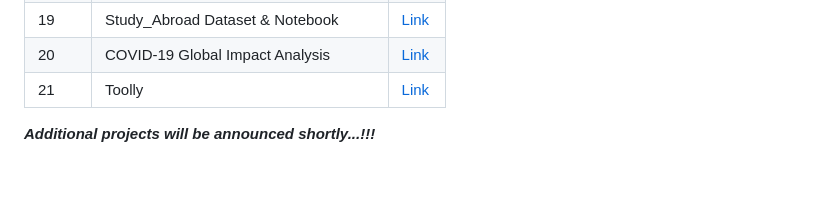
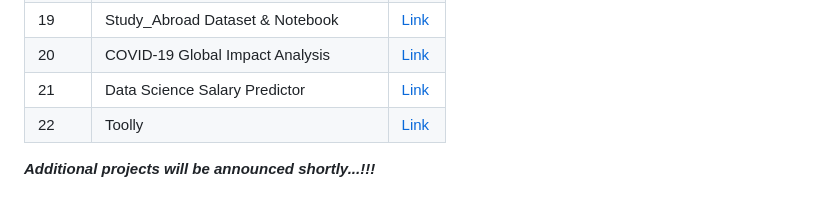
Before and after one commit to AdilShamim8/100-AI-Machine-Learning-Deep-Learnin-Projects, a Markdown page: README.md, the part around the change. Drawn GitHub-style.

```diff
--- a/README.md
+++ b/README.md
@@ -43,5 +43,6 @@ Follow me on LinkedIn : [![](https://img.shields.io/badge/LinkedIn-0077B5?style=
 | 18    | Olympic History Analysis                                     | [Link](https://github.com/AdilShamim8/Olympic_History_Analysis) |
 | 19    | Study_Abroad Dataset & Notebook                              | [Link](https://github.com/AdilShamim8/Study_Abroad) |
 | 20    | COVID-19 Global Impact Analysis                              | [Link](https://github.com/AdilShamim8/COVID-19_Global_Impact_Analysis) |
-| 21    | Toolly                                                       | [Link](https://github.com/AdilShamim8/Toolly) |
+| 21    | Data Science Salary Predictor                                | [Link](https://github.com/AdilShamim8/Data-Science-Salary-Predictor) |
+| 22    | Toolly                                                       | [Link](https://github.com/AdilShamim8/Toolly) |
 ***Additional projects will be announced shortly...!!!***
```
